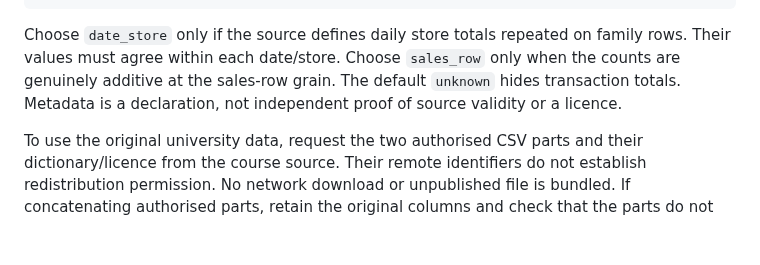
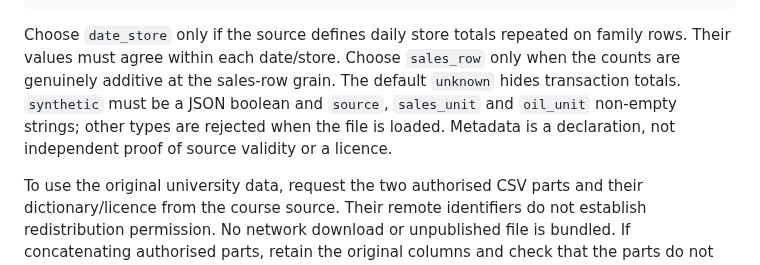
Before and after one commit to juantabuyo/retail-sales-dashboard, a Markdown page: data/README.md, the part around the change. Drawn GitHub-style; blank space fills up the shorter version.

```diff
--- a/data/README.md
+++ b/data/README.md
@@ -40,8 +40,10 @@ documentation**:
 Choose `date_store` only if the source defines daily store totals repeated on
 family rows. Their values must agree within each date/store. Choose `sales_row`
 only when the counts are genuinely additive at the sales-row grain. The default
-`unknown` hides transaction totals. Metadata is a declaration, not independent
-proof of source validity or a licence.
+`unknown` hides transaction totals. `synthetic` must be a JSON boolean and
+`source`, `sales_unit` and `oil_unit` non-empty strings; other types are rejected
+when the file is loaded. Metadata is a declaration, not independent proof of
+source validity or a licence.
 
 To use the original university data, request the two authorised CSV parts and
 their dictionary/licence from the course source. Their remote identifiers do not
```
Also changed, not shown: README.md (+51 -17 lines), docs/screenshots.md (added, +61 -0 lines), docs/images/exploratory-insights-macos-2026-10-26.png (added), docs/images/global-overview-macos-2026-10-26.png (added), docs/images/state-analysis-macos-2026-10-26.png (added), docs/images/store-analysis-macos-2026-10-26.png (added), 3 other files.
